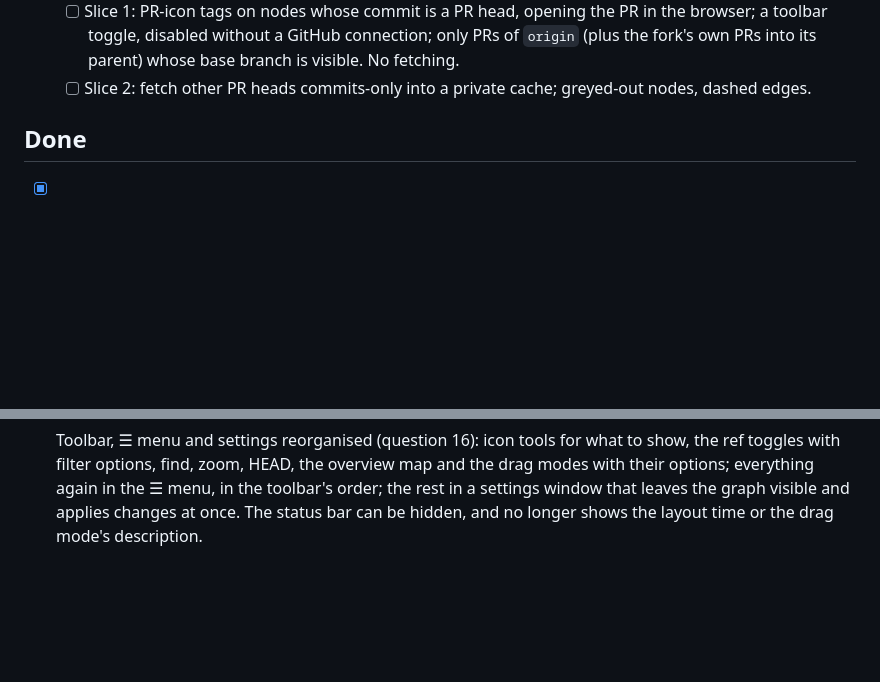
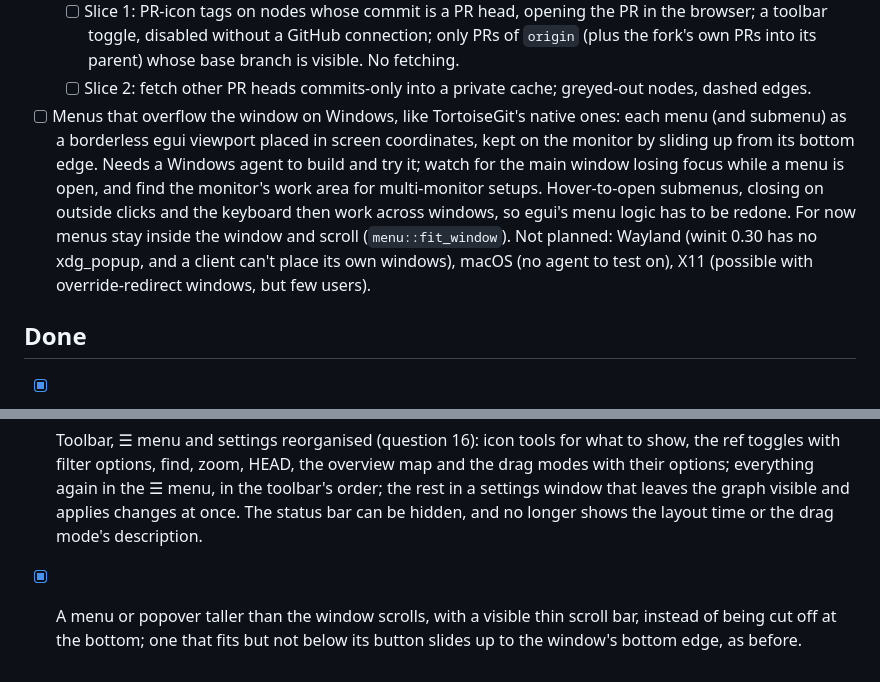
Before and after one commit to aquamoth/gitgraph, a Markdown page: TODO.md, 2 parts joined by grey strips. Rendered like a GitHub page; blank space fills up the shorter version.

Commit message:
TODO: note scrolling menus; plan native menus on Windows
Co-Authored-By: Claude Opus 5.5 (1M context) <noreply@anthropic.com>

```diff
--- a/TODO.md
+++ b/TODO.md
@@ -241,6 +241,15 @@ _Numbers are never changed or reused, even after an item is deleted. Next number
         the fork's own PRs into its parent) whose base branch is visible. No fetching.
   - [ ] Slice 2: fetch other PR heads commits-only into a private cache; greyed-out nodes,
         dashed edges.
+- [ ] Menus that overflow the window on Windows, like TortoiseGit's native ones: each menu (and
+      submenu) as a borderless egui viewport placed in screen coordinates, kept on the monitor
+      by sliding up from its bottom edge. Needs a Windows agent to build and try it; watch
+      for the main window losing focus while a menu is open, and find the monitor's work area
+      for multi-monitor setups. Hover-to-open submenus, closing on outside clicks and the
+      keyboard then work across windows, so egui's menu logic has to be redone. For now menus
+      stay inside the window and scroll (`menu::fit_window`). Not planned: Wayland (winit 0.30
+      has no xdg_popup, and a client can't place its own windows), macOS (no agent to test
+      on), X11 (possible with override-redirect windows, but few users).
 
 ## Done
 
@@ -329,3 +338,6 @@ _Numbers are never changed or reused, even after an item is deleted. Next number
       with their options; everything again in the ☰ menu, in the toolbar's order; the rest in
       a settings window that leaves the graph visible and applies changes at once. The status
       bar can be hidden, and no longer shows the layout time or the drag mode's description.
+- [x] A menu or popover taller than the window scrolls, with a visible thin scroll bar, instead
+      of being cut off at the bottom; one that fits but not below its button slides up to the
+      window's bottom edge, as before.
```
